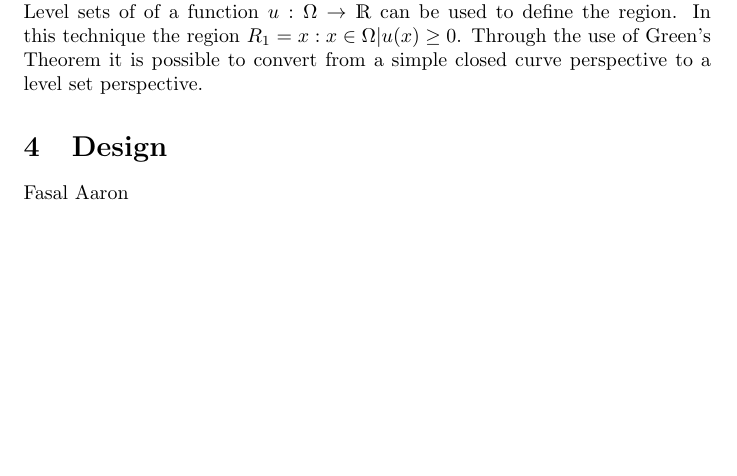
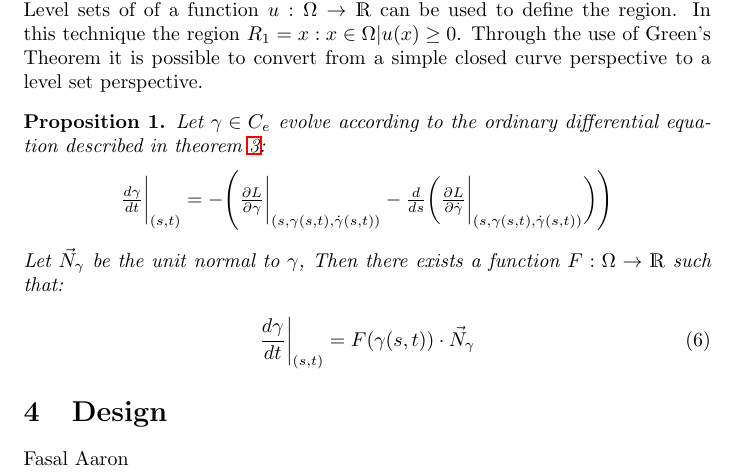
Before and after one commit to WillMueller/Thesis, a LaTeX thesis (TexDocs/ThesisDoc.tex): part of page 6 of 7 before the commit and part of page 7 of 8 after it, cut so that both start at the same text, the shorter picture padded with empty space. Compiled offline with pdfLaTeX.

Commit message:
my edids

```diff
--- a/TexDocs/ThesisDoc.tex
+++ b/TexDocs/ThesisDoc.tex
@@ -222,6 +223,19 @@
 		\subsection{Level Sets}
 			Though simple closed curves are  very intuitive to use, in practice their discretization and their instability for numerical gradient decent make them impractical. Level sets of of a function $u:\Omega\rightarrow\R$ can be used to define the region. In this technique the region $R_1 = {x: x\in\Omega|u(x)\geq0}$. Through the use of Green's Theorem it is possible to convert from a simple closed curve perspective to a level set perspective.
 
+			\begin{prop}\label{pr:curvtofn}
+				Let $\gamma\in C_e$ evolve according to the ordinary differential equation described in theorem \ref{th:decentfunc}:
+				\begin{center}
+					$\frac{d\gamma}{dt}\biggr\rvert_{(s,t)} = - \Bigg(\frac{\partial L}{\partial \gamma}\biggr\rvert_{(s,\gamma(s,t),\dot\gamma(s,t))} - \frac{d}{ds}\bigg(\frac{\partial L}{\partial \dot\gamma}\biggr\rvert_{(s,\gamma(s,t),\dot\gamma(s,t))}\bigg)\Bigg)$
+				\end{center}
+				Let $\vec N_\gamma$ be the unit normal to $\gamma$, Then there exists a function $F : \Omega \rightarrow \R$ such that:
+
+				\begin{equation}\label{eq:greenscurv}
+					\frac{d\gamma}{dt}\biggr\rvert_{(s,t)} = F(\gamma(s,t))\cdot \vec N_\gamma
+				\end{equation}
+
+			\end{prop}
+
 
 
 
```
Also changed, not shown: TexDocs/ThesisDoc.tex (3 more changed lines).
